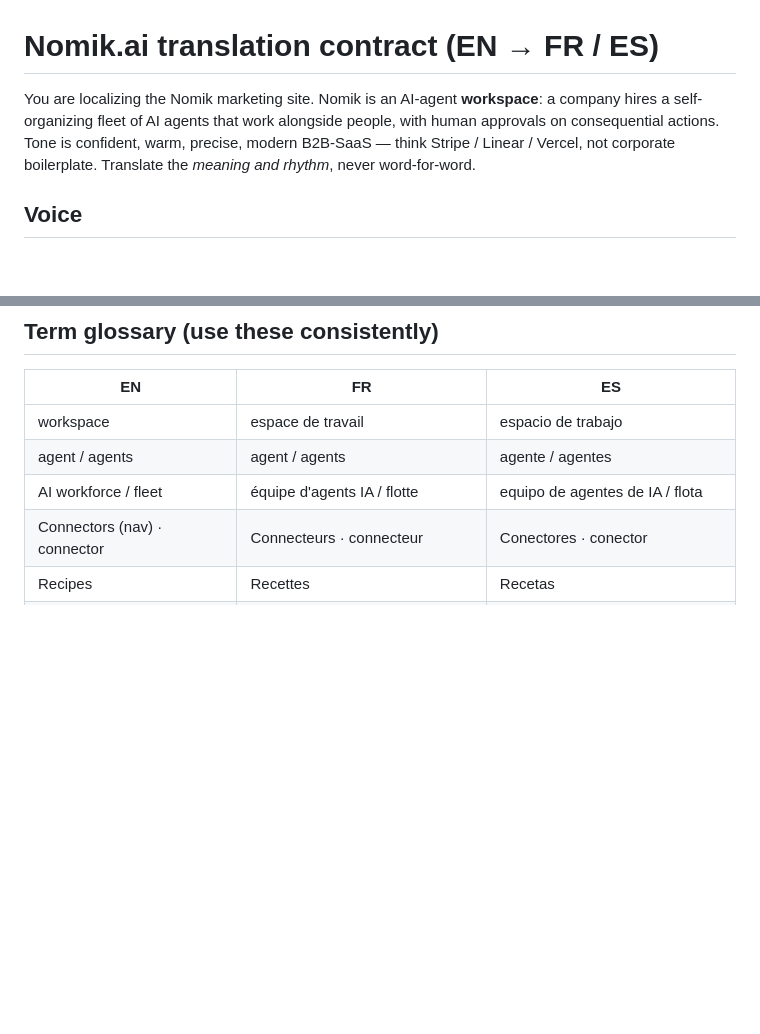
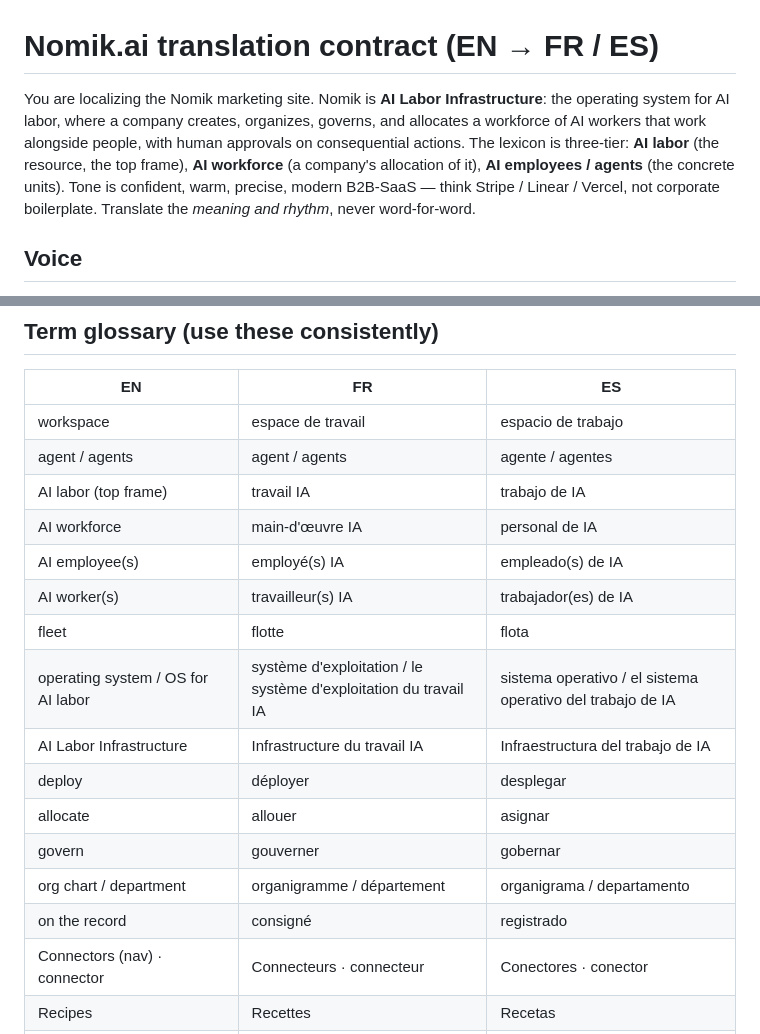
Before and after one commit to agentic-ui-framework/nomik.ai, a Markdown page: i18n/GLOSSARY.md, 2 parts joined by grey strips. Drawn GitHub-style; blank space fills up the shorter version.

Commit message:
docs(i18n): glossary AI-labor lexicon (three-tier + deploy/allocate/govern terms)
Update the translation contract to the AI Labor Infrastructure frame:
three-tier lexicon (AI labor > AI workforce > AI employees/agents) and the
shipped FR/ES renderings for AI labor (travail IA / trabajo de IA), AI
workforce (main-d'oeuvre IA / personal de IA), operating system, deploy
(deployer / desplegar), allocate (allouer / asignar), govern, org chart.

Co-Authored-By: Claude Opus 4.8 (1M context) <noreply@anthropic.com>

```diff
--- a/i18n/GLOSSARY.md
+++ b/i18n/GLOSSARY.md
@@ -1,10 +1,12 @@
 # Nomik.ai translation contract (EN → FR / ES)
 
-You are localizing the Nomik marketing site. Nomik is an AI-agent **workspace**: a
-company hires a self-organizing fleet of AI agents that work alongside people, with
-human approvals on consequential actions. Tone is confident, warm, precise, modern
-B2B-SaaS — think Stripe / Linear / Vercel, not corporate boilerplate. Translate the
-*meaning and rhythm*, never word-for-word.
+You are localizing the Nomik marketing site. Nomik is **AI Labor Infrastructure**: the
+operating system for AI labor, where a company creates, organizes, governs, and allocates
+a workforce of AI workers that work alongside people, with human approvals on consequential
+actions. The lexicon is three-tier: **AI labor** (the resource, the top frame), **AI
+workforce** (a company's allocation of it), **AI employees / agents** (the concrete units).
+Tone is confident, warm, precise, modern B2B-SaaS — think Stripe / Linear / Vercel, not
+corporate boilerplate. Translate the *meaning and rhythm*, never word-for-word.
 
 ## Voice
 - **FR**: vouvoiement (« vous »). Professional but warm. Natural French, not anglicised
@@ -40,7 +42,18 @@ B2B-SaaS — think Stripe / Linear / Vercel, not corporate boilerplate. Translat
 |---|---|---|
 | workspace | espace de travail | espacio de trabajo |
 | agent / agents | agent / agents | agente / agentes |
-| AI workforce / fleet | équipe d'agents IA / flotte | equipo de agentes de IA / flota |
+| AI labor (top frame) | travail IA | trabajo de IA |
+| AI workforce | main-d'œuvre IA | personal de IA |
+| AI employee(s) | employé(s) IA | empleado(s) de IA |
+| AI worker(s) | travailleur(s) IA | trabajador(es) de IA |
+| fleet | flotte | flota |
+| operating system / OS for AI labor | système d'exploitation / le système d'exploitation du travail IA | sistema operativo / el sistema operativo del trabajo de IA |
+| AI Labor Infrastructure | Infrastructure du travail IA | Infraestructura del trabajo de IA |
+| deploy | déployer | desplegar |
+| allocate | allouer | asignar |
+| govern | gouverner | gobernar |
+| org chart / department | organigramme / département | organigrama / departamento |
+| on the record | consigné | registrado |
 | Connectors (nav) · connector | Connecteurs · connecteur | Conectores · conector |
 | Recipes | Recettes | Recetas |
 | Skills & Prompts · skill | Compétences et prompts · compétence | Habilidades y prompts · habilidad |
```
